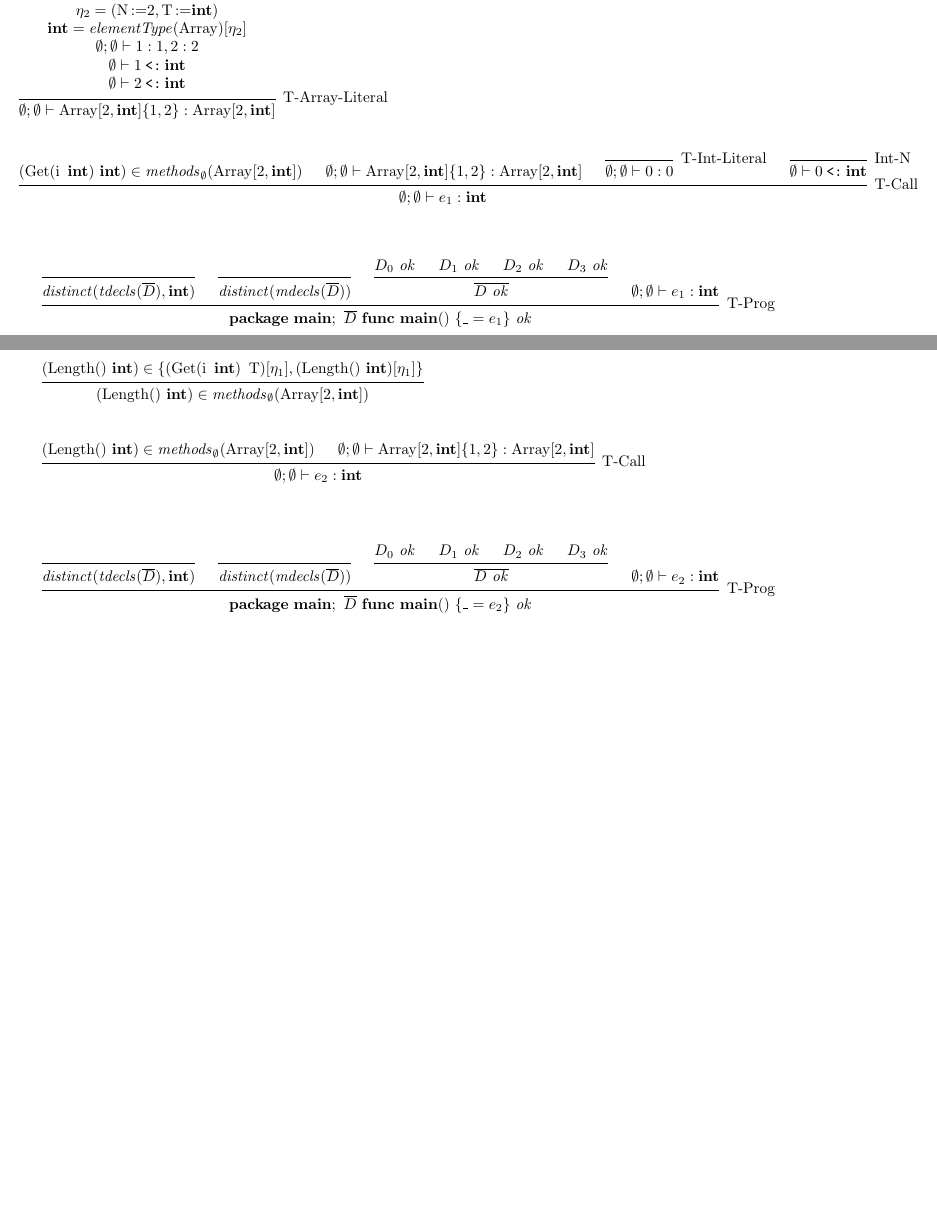
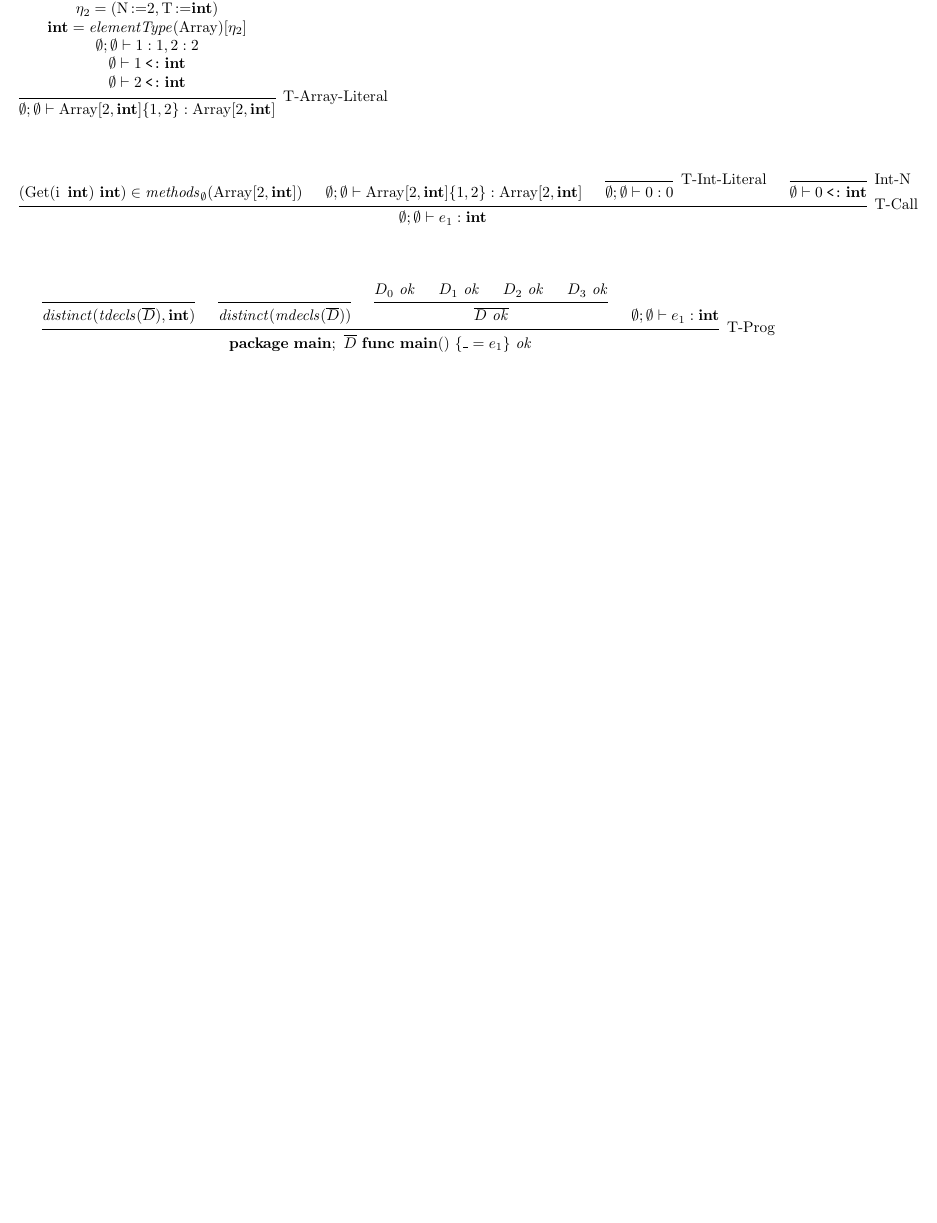
Before and after one commit to dawidl022/go-const-generics, a LaTeX document (projects/go-generic-array-sizes/hello-generic-derivation.tex): two parts of pages 4 and 5 of 5 before the commit and part of page 4 of 4 after it, the two joined at a grey line, cut so that both start at the same text, the shorter picture padded with empty space. Compiled offline with pdfLaTeX.

Commit message:
Remove constant type parameter expressions from FGG

```diff
--- a/projects/go-generic-array-sizes/hello-generic-derivation.tex
+++ b/projects/go-generic-array-sizes/hello-generic-derivation.tex
@@ -425,55 +389,4 @@
 \end{prooftree}
 \wss
 
-\begin{prooftree}
-    \hypo{
-        (\Length()~\kw{int}) \in \{(\Get(\iParam~\kw{int})~\TParam)[\eta_1], (\Length()~\kw{int})[\eta_1] \}
-    }
-    \infer1{
-        (\Length()~\kw{int}) \in \methods_\emptyset(\Array[2, \kw{int}])
-    }
-\end{prooftree}
-\wss
-
-\begin{prooftree}
-    \hypo{
-        (\Length()~\kw{int}) \in \methods_\emptyset(\Array[2, \kw{int}])
-    }
-    \hypo{
-        \emptyset; \emptyset \vdash \Array[2, \kw{int}]\br{1, 2} : \Array[2, \kw{int}]
-    }
-    \infer2[T-Call]{
-        \emptyset; \emptyset \vdash e_2 : \kw{int}
-    }
-\end{prooftree}
-\wss
-
-\begin{prooftree}
-    \infer0{
-        \distinct(\tdecls(\ov{D}), \kw{int})
-    }
-    \infer0{
-        \distinct(\mdecls(\ov{D}))
-    }
-    \hypo{
-        D_0 \ok
-    }
-    \hypo{
-        D_1 \ok
-    }
-    \hypo{
-        D_2 \ok
-    }
-    \hypo{
-        D_3 \ok
-    }
-    \infer4{
-        \ov{D \ok}
-    }
-    \hypo{
-        \emptyset; \emptyset \vdash e_2 : \kw{int}
-    }
-    \infer4[T-Prog]{ \package~\main;~\ov{D}~\func~\main()~\br{\un=e_2} \ok }
-\end{prooftree}
-
 \end{document}
```
Also changed, not shown: projects/go-generic-array-sizes/fgg-typing.tex (+0 -8 lines), projects/go-generic-array-sizes/hello-generic-derivation.tex (40 more changed lines), 1 other file.
